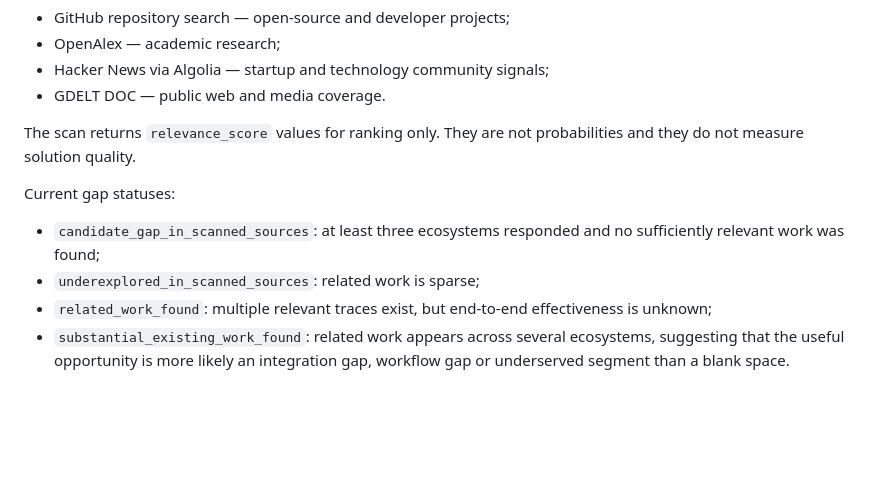
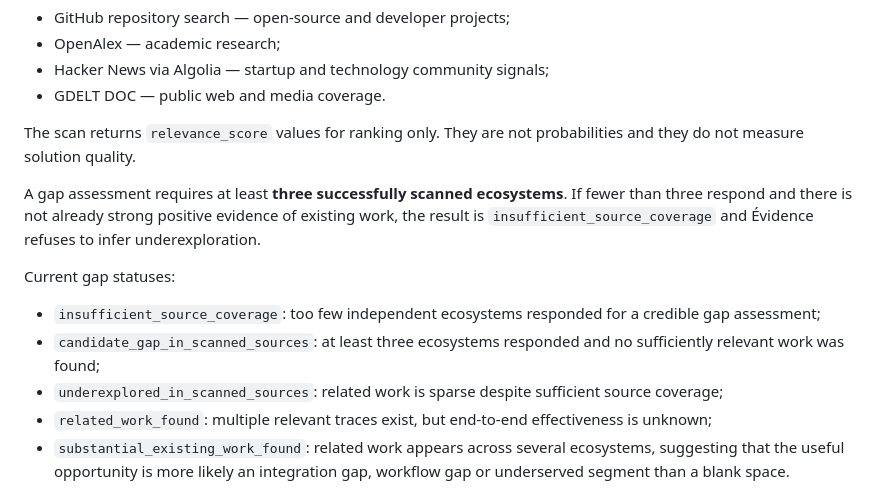
Before and after one commit to XDSawyerLoL/Human-Agency-Engine, a Markdown page: docs/HUMAN_SIGNAL_ENGINE.md, the part around the change. Drawn GitHub-style; blank space fills up the shorter version.

Commit message:
Document minimum source coverage for gap assessment

```diff
--- a/docs/HUMAN_SIGNAL_ENGINE.md
+++ b/docs/HUMAN_SIGNAL_ENGINE.md
@@ -56,10 +56,13 @@ The first Solution Scan implementation queries four independent ecosystems in pa
 
 The scan returns `relevance_score` values for ranking only. They are not probabilities and they do not measure solution quality.
 
+A gap assessment requires at least **three successfully scanned ecosystems**. If fewer than three respond and there is not already strong positive evidence of existing work, the result is `insufficient_source_coverage` and Évidence refuses to infer underexploration.
+
 Current gap statuses:
 
+- `insufficient_source_coverage`: too few independent ecosystems responded for a credible gap assessment;
 - `candidate_gap_in_scanned_sources`: at least three ecosystems responded and no sufficiently relevant work was found;
-- `underexplored_in_scanned_sources`: related work is sparse;
+- `underexplored_in_scanned_sources`: related work is sparse despite sufficient source coverage;
 - `related_work_found`: multiple relevant traces exist, but end-to-end effectiveness is unknown;
 - `substantial_existing_work_found`: related work appears across several ecosystems, suggesting that the useful opportunity is more likely an integration gap, workflow gap or underserved segment than a blank space.
 
```
